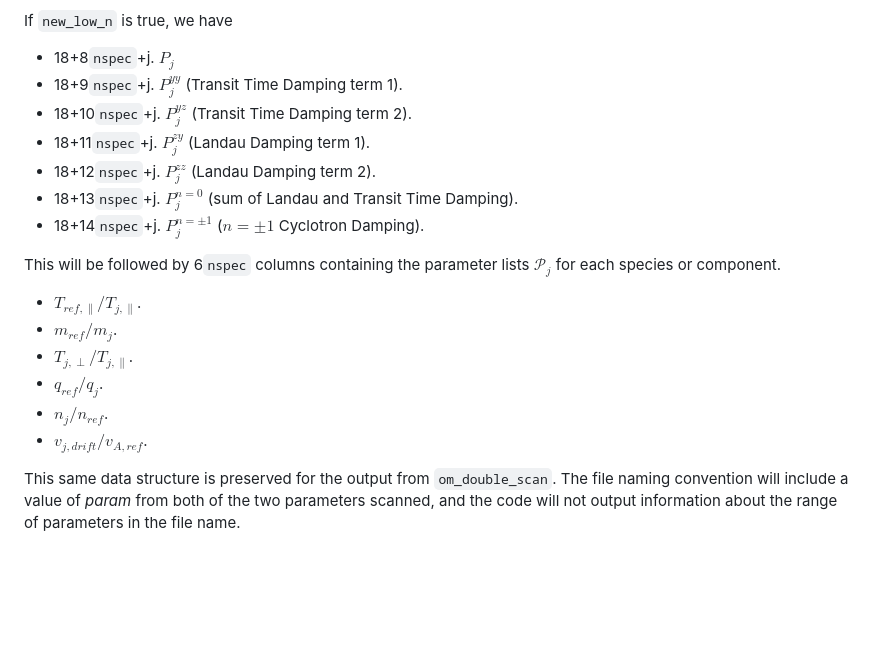
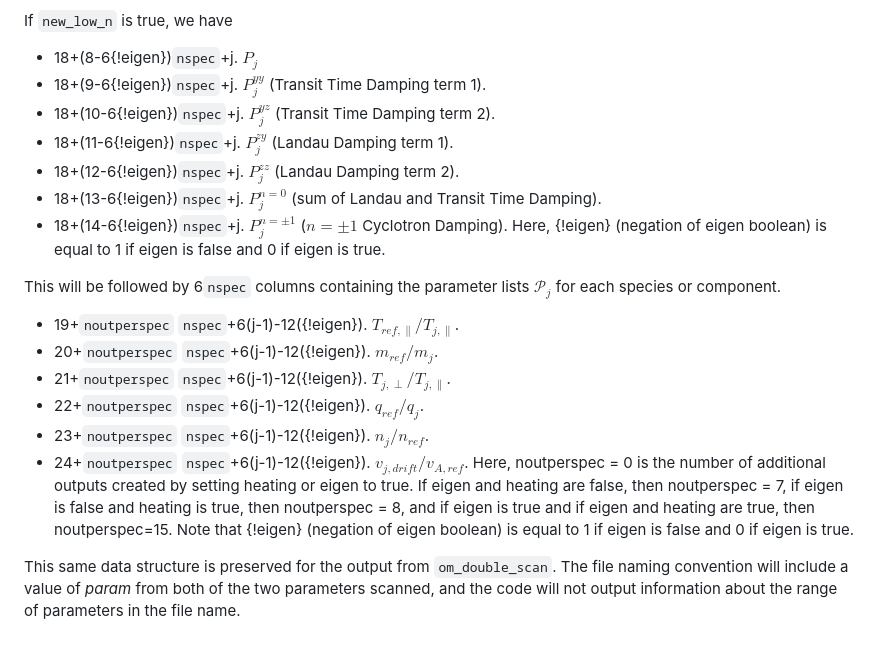
Before and after one commit to kgklein/PLUME, a Markdown page: output.md, the part around the change. Rendered like a GitHub page; blank space fills up the shorter version.

Commit message:
Update output.md to document output all permutations of eigen and heating booleans
Tested with python loader found in the JETPLUME branch at present (mar 31 2025)

```diff
--- a/output.md
+++ b/output.md
@@ -111,21 +111,23 @@ If `heat` is set to true, the next set of columns will be the power absorption o
 
 If `new_low_n` is true, we have
 
-- 18+8`nspec`+j. $P_j$
-- 18+9`nspec`+j. $P_j^{yy}$ (Transit Time Damping term 1).
-- 18+10`nspec`+j. $P_j^{yz}$ (Transit Time Damping term 2).
-- 18+11`nspec`+j. $P_j^{zy}$ (Landau Damping term 1).
-- 18+12`nspec`+j. $P_j^{zz}$ (Landau Damping term 2).
-- 18+13`nspec`+j. $P_j^{n=0}$ (sum of Landau and Transit Time Damping).
-- 18+14`nspec`+j. $P_j^{n=\pm 1}$ ($n=\pm 1$ Cyclotron Damping).
+- 18+(8-6{!eigen})`nspec`+j. $P_j$
+- 18+(9-6{!eigen})`nspec`+j. $P_j^{yy}$ (Transit Time Damping term 1).
+- 18+(10-6{!eigen})`nspec`+j. $P_j^{yz}$ (Transit Time Damping term 2).
+- 18+(11-6{!eigen})`nspec`+j. $P_j^{zy}$ (Landau Damping term 1).
+- 18+(12-6{!eigen})`nspec`+j. $P_j^{zz}$ (Landau Damping term 2).
+- 18+(13-6{!eigen})`nspec`+j. $P_j^{n=0}$ (sum of Landau and Transit Time Damping).
+- 18+(14-6{!eigen})`nspec`+j. $P_j^{n=\pm 1}$ ($n=\pm 1$ Cyclotron Damping).
+Here, {!eigen} (negation of eigen boolean) is equal to 1 if eigen is false and 0 if eigen is true.
 
 This will be followed by 6`nspec` columns containing the parameter lists $\mathcal{P}_j$ for each species or component.
-- $T_{ref,\parallel}/T_{j,\parallel}$.
-- $m_{ref}/m_{j}$.
-- $T_{j,\perp}/T_{j,\parallel}$.
-- $q_{ref}/q_{j}$.
-- $n_{j}/n_{ref}$.
-- $v_{j,drift}/v_{A,ref}$.
+- 19+`noutperspec` `nspec`+6(j-1)-12({!eigen}). $T_{ref,\parallel}/T_{j,\parallel}$.
+- 20+`noutperspec` `nspec`+6(j-1)-12({!eigen}). $m_{ref}/m_{j}$.
+- 21+`noutperspec` `nspec`+6(j-1)-12({!eigen}). $T_{j,\perp}/T_{j,\parallel}$.
+- 22+`noutperspec` `nspec`+6(j-1)-12({!eigen}). $q_{ref}/q_{j}$.
+- 23+`noutperspec` `nspec`+6(j-1)-12({!eigen}). $n_{j}/n_{ref}$.
+- 24+`noutperspec` `nspec`+6(j-1)-12({!eigen}). $v_{j,drift}/v_{A,ref}$.
+Here, noutperspec = 0 is the number of additional outputs created by setting heating or eigen to true. If eigen and heating are false, then noutperspec = 7, if eigen is false and heating is true, then noutperspec = 8, and if eigen is true and if eigen and heating are true, then noutperspec=15. Note that {!eigen} (negation of eigen boolean) is equal to 1 if eigen is false and 0 if eigen is true.
 
 This same data structure is preserved for the output from `om_double_scan`.
 The file naming convention will include a value of *param* from both of the two parameters scanned, and the code will not output information about the range of parameters in the file name.
```
